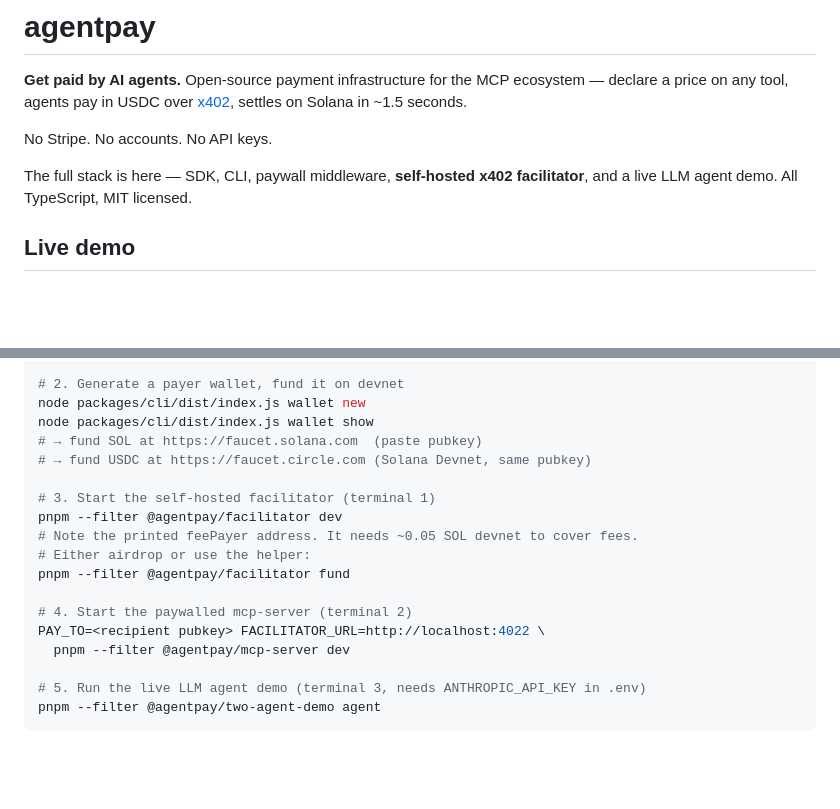
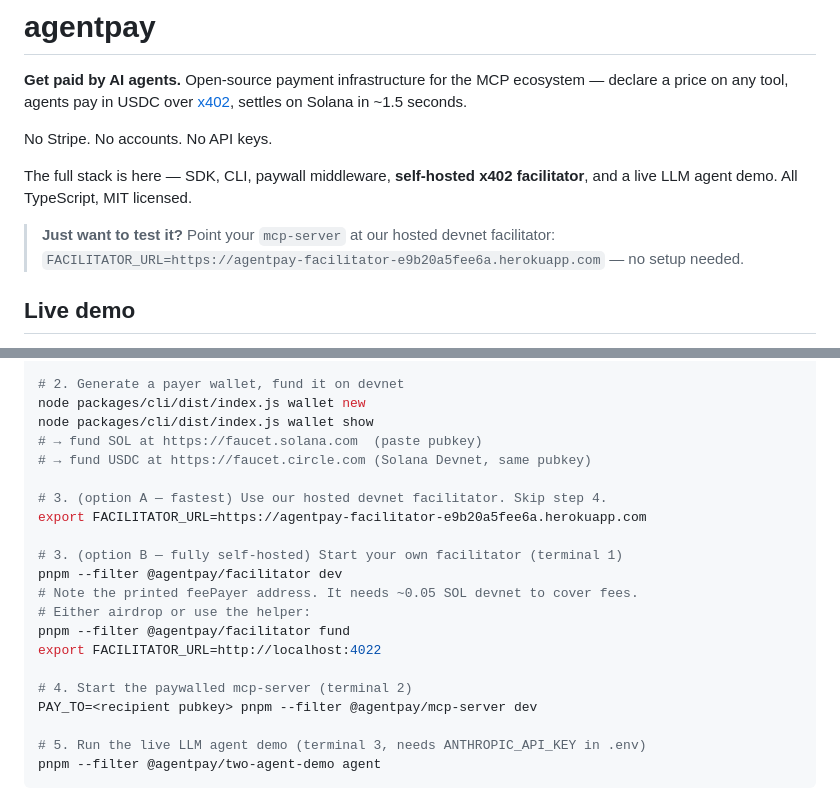
Before and after one commit to krystiangw/agenticpay, a Markdown page: README.md, 2 parts joined by grey strips. GitHub-like rendering; blank space fills up the shorter version.

Commit message:
Document hosted facilitator on Heroku
Anyone can now point their mcp-server at our deployed facilitator and skip
self-hosting entirely:

  FACILITATOR_URL=https://agentpay-facilitator-e9b20a5fee6a.herokuapp.com

Verified end-to-end: Claude Opus → local mcp-server → Heroku facilitator →
Solana devnet, 2 paid tool calls, ~$0.0015 USDC, 2s per call.

Co-Authored-By: Claude Opus 4.7 (1M context) <noreply@anthropic.com>

```diff
--- a/README.md
+++ b/README.md
@@ -8,6 +8,10 @@ No Stripe. No accounts. No API keys.
 
 The full stack is here — SDK, CLI, paywall middleware, **self-hosted x402
 facilitator**, and a live LLM agent demo. All TypeScript, MIT licensed.
+
+> **Just want to test it?** Point your `mcp-server` at our hosted devnet
+> facilitator: `FACILITATOR_URL=https://agentpay-facilitator-e9b20a5fee6a.herokuapp.com`
+> — no setup needed.
 
 ## Live demo
 
@@ -105,15 +109,18 @@ node packages/cli/dist/index.js wallet show
 # → fund SOL at https://faucet.solana.com  (paste pubkey)
 # → fund USDC at https://faucet.circle.com (Solana Devnet, same pubkey)
 
-# 3. Start the self-hosted facilitator (terminal 1)
+# 3. (option A — fastest) Use our hosted devnet facilitator. Skip step 4.
+export FACILITATOR_URL=https://agentpay-facilitator-e9b20a5fee6a.herokuapp.com
+
+# 3. (option B — fully self-hosted) Start your own facilitator (terminal 1)
 pnpm --filter @agentpay/facilitator dev
 # Note the printed feePayer address. It needs ~0.05 SOL devnet to cover fees.
 # Either airdrop or use the helper:
 pnpm --filter @agentpay/facilitator fund
+export FACILITATOR_URL=http://localhost:4022
 
 # 4. Start the paywalled mcp-server (terminal 2)
-PAY_TO=<recipient pubkey> FACILITATOR_URL=http://localhost:4022 \
-  pnpm --filter @agentpay/mcp-server dev
+PAY_TO=<recipient pubkey> pnpm --filter @agentpay/mcp-server dev
 
 # 5. Run the live LLM agent demo (terminal 3, needs ANTHROPIC_API_KEY in .env)
 pnpm --filter @agentpay/two-agent-demo agent
```
